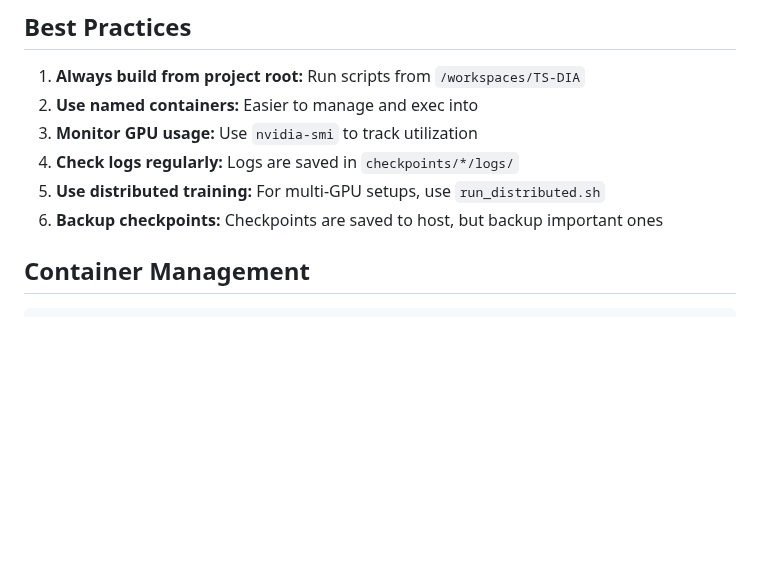
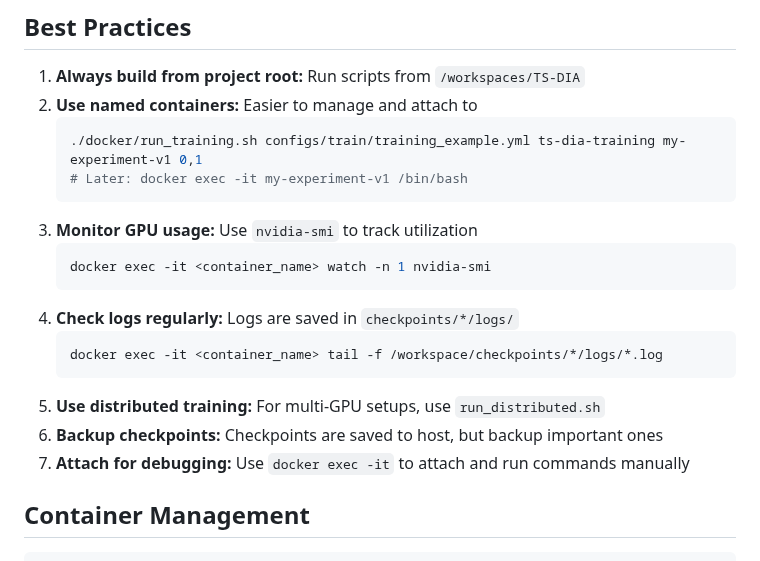
Before and after one commit to ed-00/TS-DIA, a Markdown page: docker/README.md, the part around one of its changes. GitHub-like rendering; blank space fills up the shorter version.

````diff
--- a/docker/README.md
+++ b/docker/README.md
@@ -598,11 +640,22 @@ docker run -it --rm --gpus all \
 ## Best Practices
 
 1. **Always build from project root:** Run scripts from `/workspaces/TS-DIA`
-2. **Use named containers:** Easier to manage and exec into
+2. **Use named containers:** Easier to manage and attach to
+   ```bash
+   ./docker/run_training.sh configs/train/training_example.yml ts-dia-training my-experiment-v1 0,1
+   # Later: docker exec -it my-experiment-v1 /bin/bash
+   ```
 3. **Monitor GPU usage:** Use `nvidia-smi` to track utilization
+   ```bash
+   docker exec -it <container_name> watch -n 1 nvidia-smi
+   ```
 4. **Check logs regularly:** Logs are saved in `checkpoints/*/logs/`
+   ```bash
+   docker exec -it <container_name> tail -f /workspace/checkpoints/*/logs/*.log
+   ```
 5. **Use distributed training:** For multi-GPU setups, use `run_distributed.sh`
 6. **Backup checkpoints:** Checkpoints are saved to host, but backup important ones
+7. **Attach for debugging:** Use `docker exec -it` to attach and run commands manually
 
 ## Container Management
 
````
Also changed, not shown: other parts of docker/README.md (+47 -5 lines), docker/SETUP_SUMMARY.md (+65 -8 lines).
